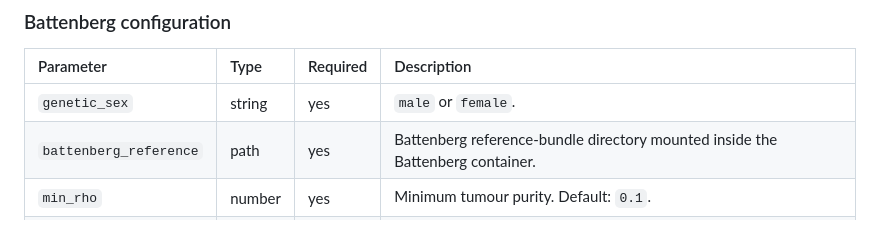
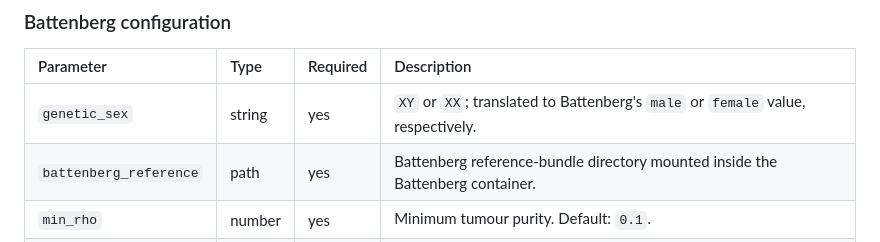
Before and after one commit to TheBoutrosLab/pipeline-call-sCNA, a Markdown page: README.md, the part around the change. Drawn GitHub-style.

Commit message:
Update documentation

```diff
--- a/README.md
+++ b/README.md
@@ -126,7 +126,7 @@ The complete example is in [config/template.config](config/template.config), and
 
 | Parameter | Type | Required | Description |
 |:----------|:-----|:---------|:------------|
-| `genetic_sex` | string | yes | `male` or `female`. |
+| `genetic_sex` | string | yes | `XY` or `XX`; translated to Battenberg's `male` or `female` value, respectively. |
 | `battenberg_reference` | path | yes | Battenberg reference-bundle directory mounted inside the Battenberg container. |
 | `min_rho` | number | yes | Minimum tumour purity. Default: `0.1`. |
 | `max_rho` | number | yes | Maximum tumour purity. Default: `1.0`. |
```
